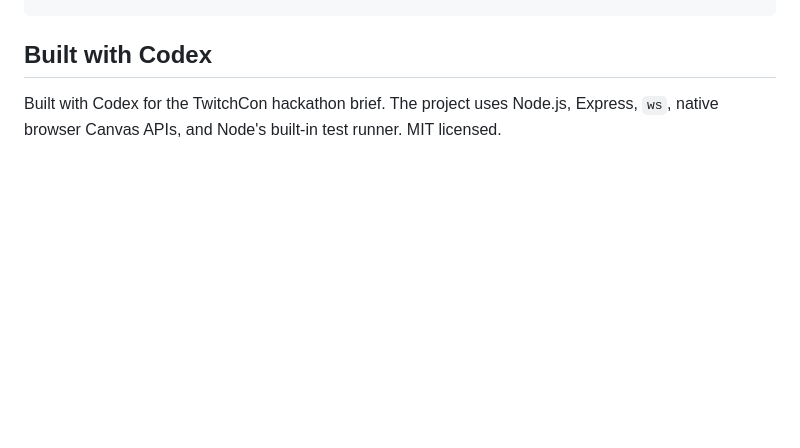
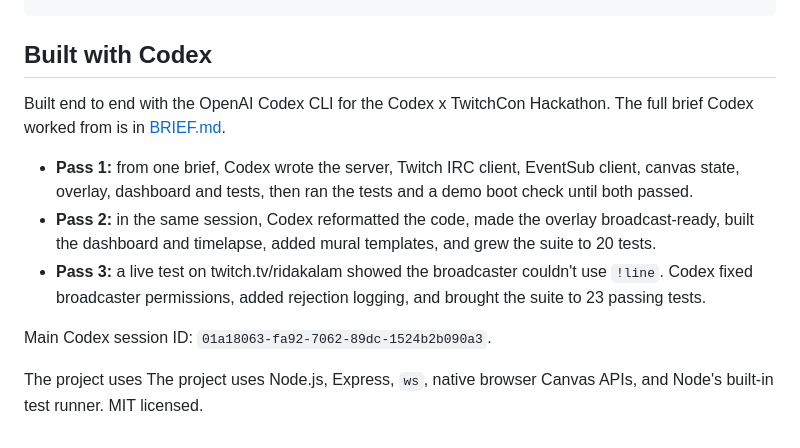
Before and after one commit to ridakalam52-design/streamcanvas, a Markdown page: README.md, the part around the change printed below. Rendered like a GitHub page; blank space fills up the shorter version.

```diff
--- a/README.md
+++ b/README.md
@@ -83,4 +91,12 @@ npm run demo
 
 ## Built with Codex
 
-Built with Codex for the TwitchCon hackathon brief. The project uses Node.js, Express, `ws`, native browser Canvas APIs, and Node's built-in test runner. MIT licensed.
+Built end to end with the OpenAI Codex CLI for the Codex x TwitchCon Hackathon. The full brief Codex worked from is in [BRIEF.md](BRIEF.md).
+
+- **Pass 1:** from one brief, Codex wrote the server, Twitch IRC client, EventSub client, canvas state, overlay, dashboard and tests, then ran the tests and a demo boot check until both passed.
+- **Pass 2:** in the same session, Codex reformatted the code, made the overlay broadcast-ready, built the dashboard and timelapse, added mural templates, and grew the suite to 20 tests.
+- **Pass 3:** a live test on twitch.tv/ridakalam showed the broadcaster couldn't use `!line`. Codex fixed broadcaster permissions, added rejection logging, and brought the suite to 23 passing tests.
+
+Main Codex session ID: `01a18063-fa92-7062-89dc-1524b2b090a3`.
+
+The project uses The project uses Node.js, Express, `ws`, native browser Canvas APIs, and Node's built-in test runner. MIT licensed.
```
Also changed, not shown: other parts of README.md (+8 -0 lines), docs/DEVPOST_SUBMISSION.md (added, +41 -0 lines), docs/dashboard.jpg (added), docs/overlay-heart.jpg (added), docs/twitch-chat.jpg (added).
